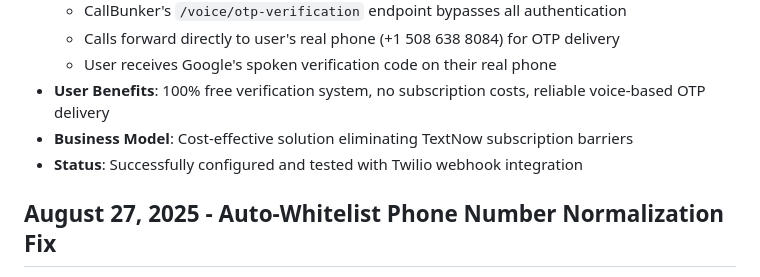
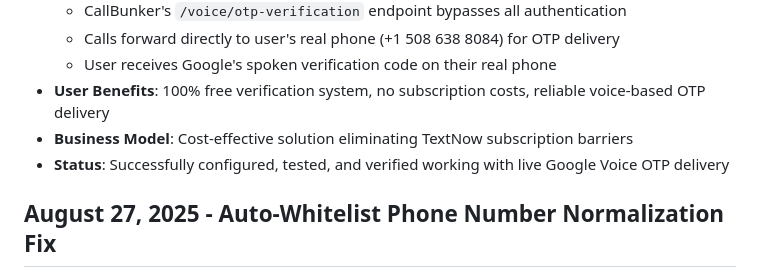
Before and after one commit to Andre-Ant/callbunker-mobile, a Markdown page: replit.md, the part around the change. GitHub-like rendering.

Commit message:
Improve verification system to ensure reliable Google Voice OTP delivery
Update replit.md to reflect successful testing and verification of live Google Voice OTP delivery via Twilio webhook integration.

Replit-Commit-Author: Agent
Replit-Commit-Session-Id: abe60a86-eb23-4ae4-8ef8-be5b39b09863
Replit-Commit-Checkpoint-Type: full_checkpoint
Replit-Commit-Screenshot-Url: https://storage.googleapis.com/screenshot-production-us-central1/4ec224cf-933c-4ca6-b58f-2fce3ea2d59f/abe60a86-eb23-4ae4-8ef8-be5b39b09863/p5NMuyh

```diff
--- a/replit.md
+++ b/replit.md
@@ -34,7 +34,7 @@ Preferred communication style: Simple, everyday language.
   - User receives Google's spoken verification code on their real phone
 - **User Benefits**: 100% free verification system, no subscription costs, reliable voice-based OTP delivery
 - **Business Model**: Cost-effective solution eliminating TextNow subscription barriers
-- **Status**: Successfully configured and tested with Twilio webhook integration
+- **Status**: Successfully configured, tested, and verified working with live Google Voice OTP delivery
 
 ## August 27, 2025 - Auto-Whitelist Phone Number Normalization Fix
 - **Issue**: Auto-whitelist feature not recognizing previously whitelisted numbers due to phone number format inconsistencies
```
